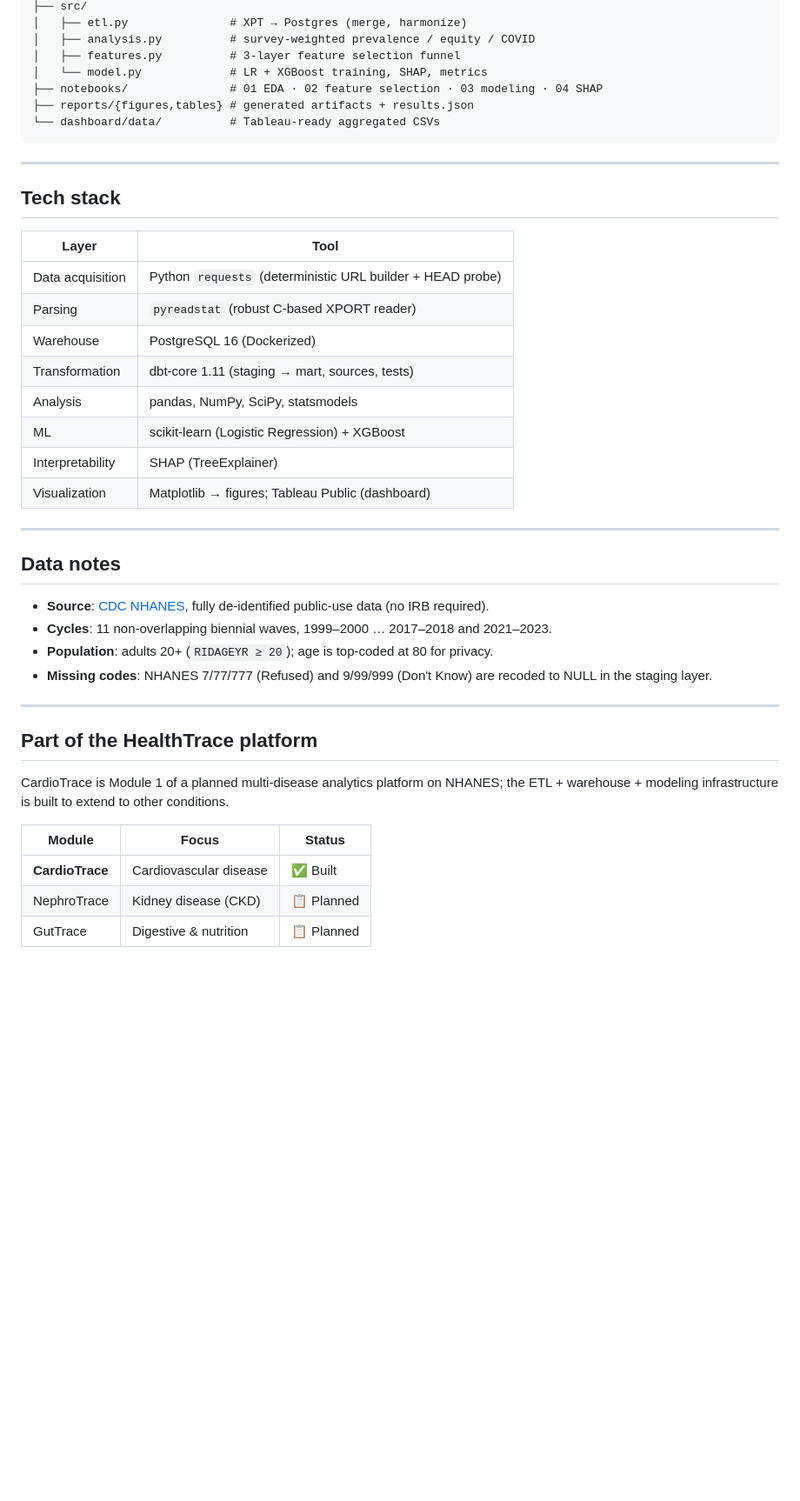
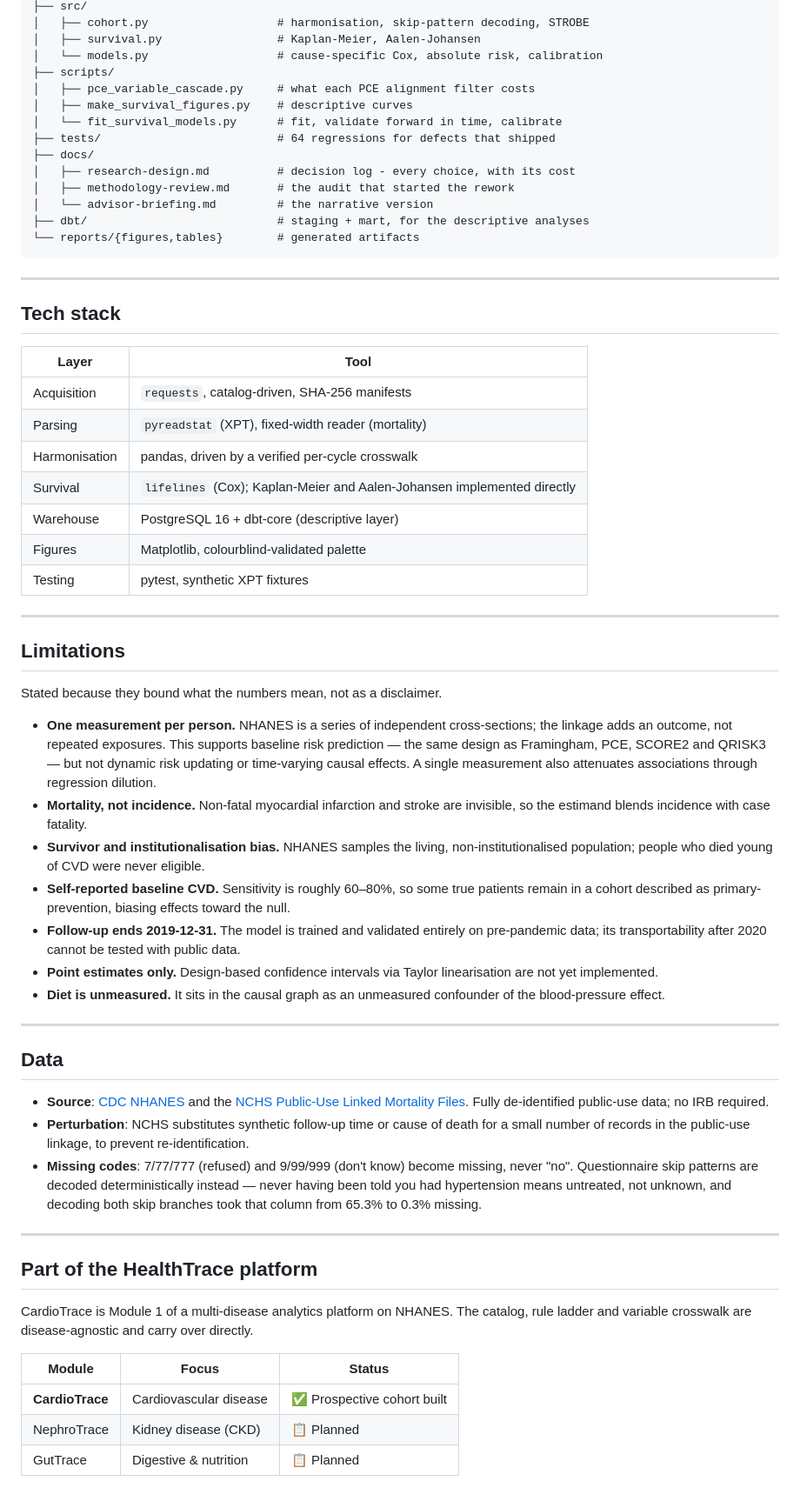
Before and after one commit to UTSGJohnsonSong/cardiotrace, a Markdown page: README.md, the part around one of its changes. Shown at 87% size. Rendered like a GitHub page; blank space fills up the shorter version.

````diff
--- a/README.md
+++ b/README.md
@@ -160,11 +227,18 @@ CardioTrace/
 ├── src/
-│   ├── etl.py               # XPT → Postgres (merge, harmonize)
-│   ├── analysis.py          # survey-weighted prevalence / equity / COVID
-│   ├── features.py          # 3-layer feature selection funnel
-│   └── model.py             # LR + XGBoost training, SHAP, metrics
-├── notebooks/               # 01 EDA · 02 feature selection · 03 modeling · 04 SHAP
-├── reports/{figures,tables} # generated artifacts + results.json
-└── dashboard/data/          # Tableau-ready aggregated CSVs
+│   ├── cohort.py                   # harmonisation, skip-pattern decoding, STROBE
+│   ├── survival.py                 # Kaplan-Meier, Aalen-Johansen
+│   └── models.py                   # cause-specific Cox, absolute risk, calibration
+├── scripts/
+│   ├── pce_variable_cascade.py     # what each PCE alignment filter costs
+│   ├── make_survival_figures.py    # descriptive curves
+│   └── fit_survival_models.py      # fit, validate forward in time, calibrate
+├── tests/                          # 64 regressions for defects that shipped
+├── docs/
+│   ├── research-design.md          # decision log - every choice, with its cost
+│   ├── methodology-review.md       # the audit that started the rework
+│   └── advisor-briefing.md         # the narrative version
+├── dbt/                            # staging + mart, for the descriptive analyses
+└── reports/{figures,tables}        # generated artifacts
 ```
 
 ---
@@ -173,32 +247,61 @@ CardioTrace/
 
 | Layer | Tool |
 |-------|------|
-| Data acquisition | Python `requests` (deterministic URL builder + HEAD probe) |
-| Parsing | `pyreadstat` (robust C-based XPORT reader) |
-| Warehouse | PostgreSQL 16 (Dockerized) |
-| Transformation | dbt-core 1.11 (staging → mart, sources, tests) |
-| Analysis | pandas, NumPy, SciPy, statsmodels |
-| ML | scikit-learn (Logistic Regression) + XGBoost |
-| Interpretability | SHAP (TreeExplainer) |
-| Visualization | Matplotlib → figures; Tableau Public (dashboard) |
+| Acquisition | `requests`, catalog-driven, SHA-256 manifests |
+| Parsing | `pyreadstat` (XPT), fixed-width reader (mortality) |
+| Harmonisation | pandas, driven by a verified per-cycle crosswalk |
+| Survival | `lifelines` (Cox); Kaplan-Meier and Aalen-Johansen implemented directly |
+| Warehouse | PostgreSQL 16 + dbt-core (descriptive layer) |
+| Figures | Matplotlib, colourblind-validated palette |
+| Testing | pytest, synthetic XPT fixtures |
 
 ---
 
-## Data notes
+## Limitations
 
-- **Source**: [CDC NHANES](https://wwwn.cdc.gov/nchs/nhanes/), fully de-identified public-use data (no IRB required).
-- **Cycles**: 11 non-overlapping biennial waves, 1999–2000 … 2017–2018 and 2021–2023.
-- **Population**: adults 20+ (`RIDAGEYR ≥ 20`); age is top-coded at 80 for privacy.
-- **Missing codes**: NHANES 7/77/777 (Refused) and 9/99/999 (Don't Know) are recoded to NULL in the staging layer.
+Stated because they bound what the numbers mean, not as a disclaimer.
+
+- **One measurement per person.** NHANES is a series of independent cross-sections; the
+  linkage adds an outcome, not repeated exposures. This supports baseline risk
+  prediction — the same design as Framingham, PCE, SCORE2 and QRISK3 — but not dynamic
+  risk updating or time-varying causal effects. A single measurement also attenuates
+  associations through regression dilution.
+- **Mortality, not incidence.** Non-fatal myocardial infarction and stroke are
+  invisible, so the estimand blends incidence with case fatality.
+- **Survivor and institutionalisation bias.** NHANES samples the living,
+  non-institutionalised population; people who died young of CVD were never eligible.
+- **Self-reported baseline CVD.** Sensitivity is roughly 60–80%, so some true patients
+  remain in a cohort described as primary-prevention, biasing effects toward the null.
+- **Follow-up ends 2019-12-31.** The model is trained and validated entirely on
+  pre-pandemic data; its transportability after 2020 cannot be tested with public data.
+- **Point estimates only.** Design-based confidence intervals via Taylor linearisation
+  are not yet implemented.
+- **Diet is unmeasured.** It sits in the causal graph as an unmeasured confounder of the
+  blood-pressure effect.
+
+---
+
+## Data
+
+- **Source**: [CDC NHANES](https://wwwn.cdc.gov/nchs/nhanes/) and the
+  [NCHS Public-Use Linked Mortality Files](https://www.cdc.gov/nchs/data-linkage/mortality-public.htm).
+  Fully de-identified public-use data; no IRB required.
+- **Perturbation**: NCHS substitutes synthetic follow-up time or cause of death for a
+  small number of records in the public-use linkage, to prevent re-identification.
+- **Missing codes**: 7/77/777 (refused) and 9/99/999 (don't know) become missing, never
+  "no". Questionnaire skip patterns are decoded deterministically instead — never
+  having been told you had hypertension means untreated, not unknown, and decoding both
+  skip branches took that column from 65.3% to 0.3% missing.
 
 ---
 
 ## Part of the HealthTrace platform
 
-CardioTrace is Module 1 of a planned multi-disease analytics platform on NHANES; the ETL + warehouse + modeling infrastructure is built to extend to other conditions.
+CardioTrace is Module 1 of a multi-disease analytics platform on NHANES. The catalog,
+rule ladder and variable crosswalk are disease-agnostic and carry over directly.
 
 | Module | Focus | Status |
 |--------|-------|--------|
-| **CardioTrace** | Cardiovascular disease | ✅ Built |
+| **CardioTrace** | Cardiovascular disease | ✅ Prospective cohort built |
 | NephroTrace | Kidney disease (CKD) | 📋 Planned |
 | GutTrace | Digestive & nutrition | 📋 Planned |
````
Also changed, not shown: other parts of README.md (+135 -68 lines).
